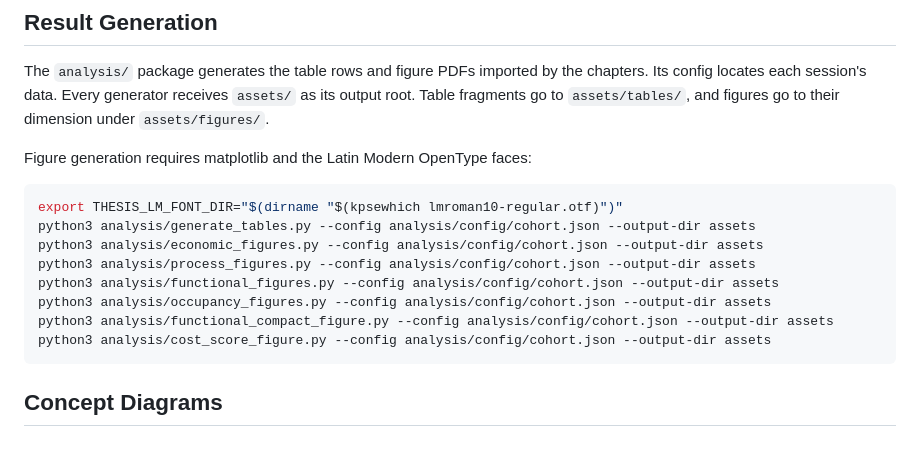
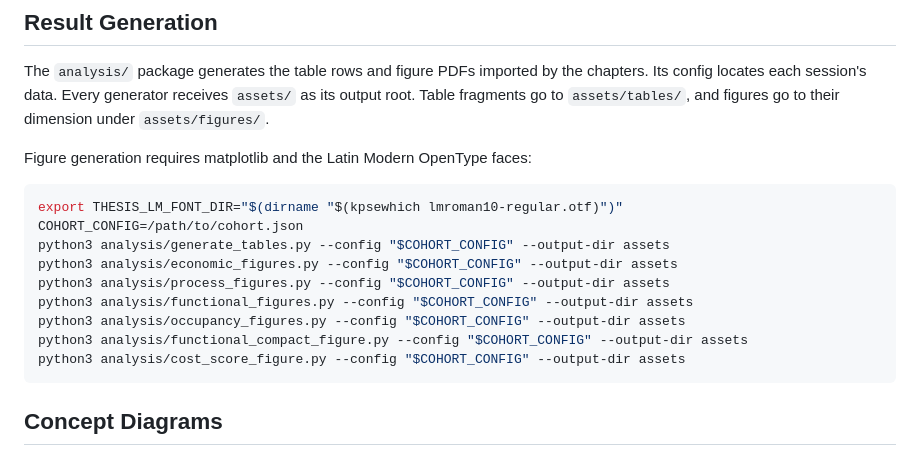
Before and after one commit to sdi2200262/bsc-apm-thesis, a Markdown page: README.md, the part around the change. Drawn GitHub-style.

Commit message:
chore(README): update cohort config example

````diff
--- a/README.md
+++ b/README.md
@@ -49,13 +49,14 @@ Figure generation requires matplotlib and the Latin Modern OpenType faces:
 
 ```bash
 export THESIS_LM_FONT_DIR="$(dirname "$(kpsewhich lmroman10-regular.otf)")"
-python3 analysis/generate_tables.py --config analysis/config/cohort.json --output-dir assets
-python3 analysis/economic_figures.py --config analysis/config/cohort.json --output-dir assets
-python3 analysis/process_figures.py --config analysis/config/cohort.json --output-dir assets
-python3 analysis/functional_figures.py --config analysis/config/cohort.json --output-dir assets
-python3 analysis/occupancy_figures.py --config analysis/config/cohort.json --output-dir assets
-python3 analysis/functional_compact_figure.py --config analysis/config/cohort.json --output-dir assets
-python3 analysis/cost_score_figure.py --config analysis/config/cohort.json --output-dir assets
+COHORT_CONFIG=/path/to/cohort.json
+python3 analysis/generate_tables.py --config "$COHORT_CONFIG" --output-dir assets
+python3 analysis/economic_figures.py --config "$COHORT_CONFIG" --output-dir assets
+python3 analysis/process_figures.py --config "$COHORT_CONFIG" --output-dir assets
+python3 analysis/functional_figures.py --config "$COHORT_CONFIG" --output-dir assets
+python3 analysis/occupancy_figures.py --config "$COHORT_CONFIG" --output-dir assets
+python3 analysis/functional_compact_figure.py --config "$COHORT_CONFIG" --output-dir assets
+python3 analysis/cost_score_figure.py --config "$COHORT_CONFIG" --output-dir assets
 ```
 
 ## Concept Diagrams
````
